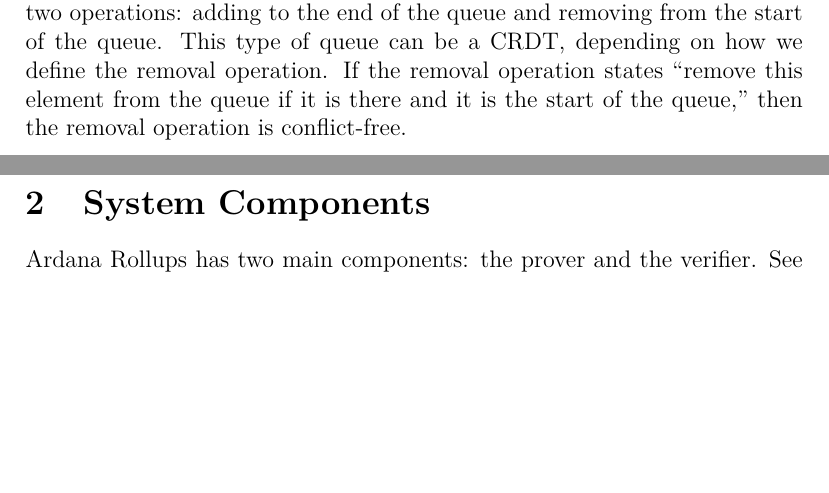
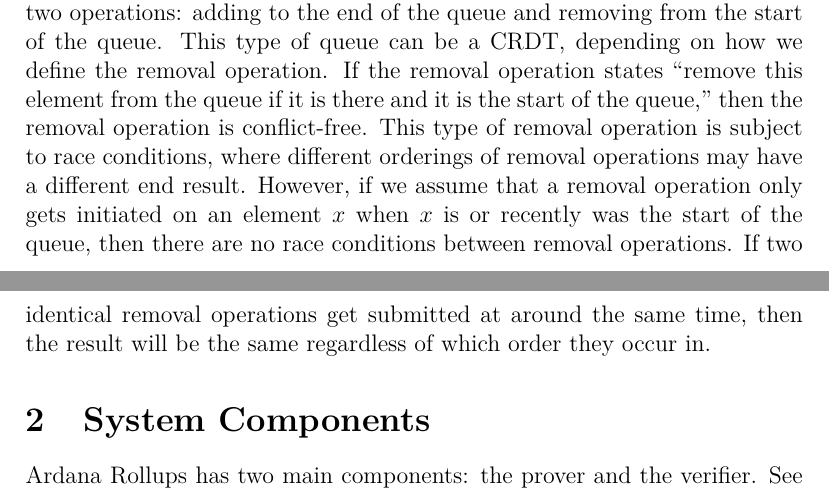
Before and after one commit to Orbis-Tertius/Orbis, a LaTeX document (architecture/src/architecture.tex): two parts of pages 5 and 6 of 18, joined at a grey line, cut so that both start at the same text, the shorter picture padded with empty space. Compiled offline with pdfLaTeX.

Commit message:
elaborate a bit

```diff
--- a/architecture/src/architecture.tex
+++ b/architecture/src/architecture.tex
@@ -60,7 +60,7 @@
 
 Let's imagine a decentralized data structure based on two assumptions: the amount of data to be stored is small, and the ways in which it can be updated by definition do not conflict with each other. For example, consider a decentralized data store which is designed to store a set with less than 1,000 elements. The only way to update it is to add an element to the set, and each element of the set is timestamped with the time at which it was added, and when the cardinality of the set reaches 1,000, the oldest element of the set is dropped in order to make room for an additional element. This is an example of a conflict-free replicated data type (CRDT). This type of decentralized data store seems particularly amenable to an efficient implementation with high throughput, due to the relative simplicity of negotiating updates to the data store and the fact that the entire data store can be held in RAM.
 
-We can extend this idea to the concept of an ordered set, where the elements are ordered by the timestamp. That is, again, a CRDT. A further variant on this idea is the concept of a decentralized queue, where there are two operations: adding to the end of the queue and removing from the start of the queue. This type of queue can be a CRDT, depending on how we define the removal operation. If the removal operation states ``remove this element from the queue if it is there and it is the start of the queue,'' then the removal operation is conflict-free.
+We can extend this idea to the concept of an ordered set, where the elements are ordered by the timestamp. That is, again, a CRDT. A further variant on this idea is the concept of a decentralized queue, where there are two operations: adding to the end of the queue and removing from the start of the queue. This type of queue can be a CRDT, depending on how we define the removal operation. If the removal operation states ``remove this element from the queue if it is there and it is the start of the queue,'' then the removal operation is conflict-free. This type of removal operation is subject to race conditions, where different orderings of removal operations may have a different end result. However, if we assume that a removal operation only gets initiated on an element $x$ when $x$ is or recently was the start of the queue, then there are no race conditions between removal operations. If two identical removal operations get submitted at around the same time, then the result will be the same regardless of which order they occur in.
 
 
 \section{System Components}
```
